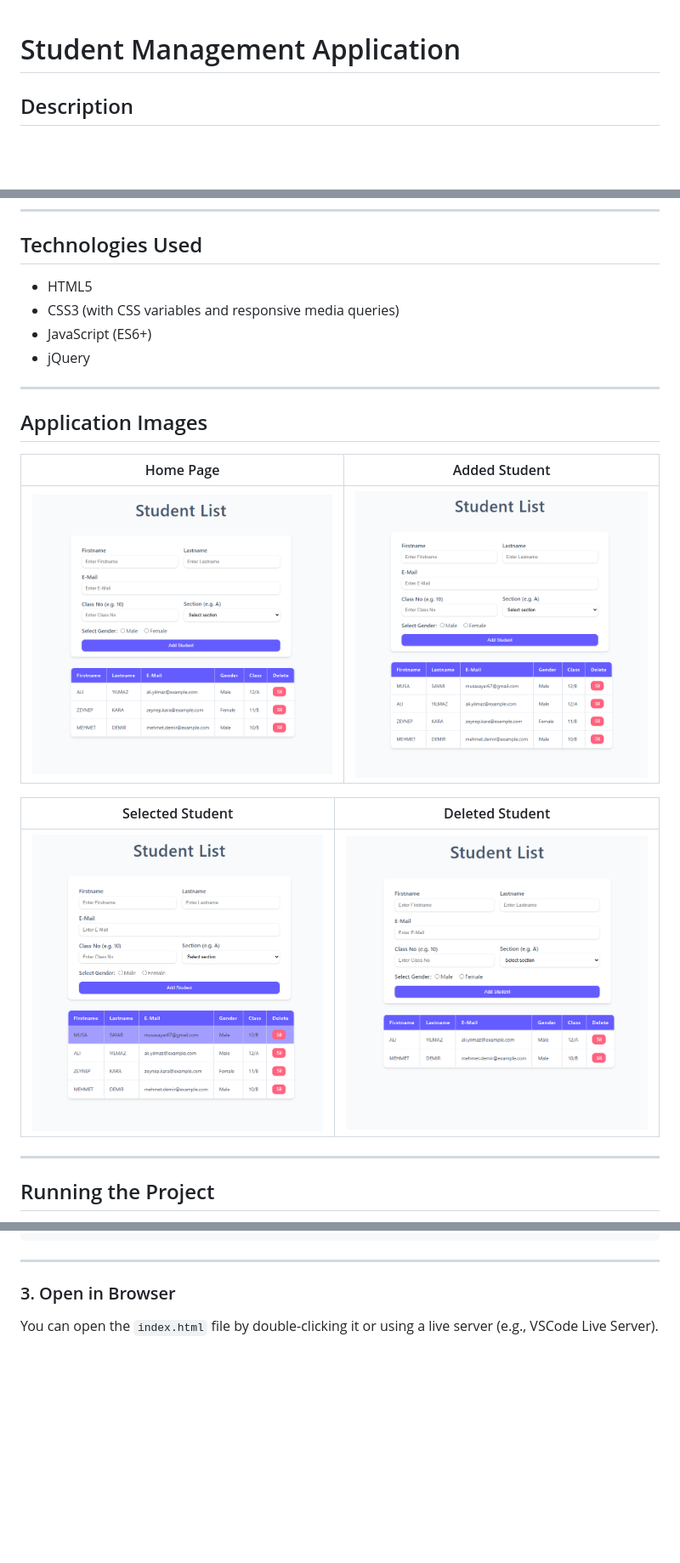
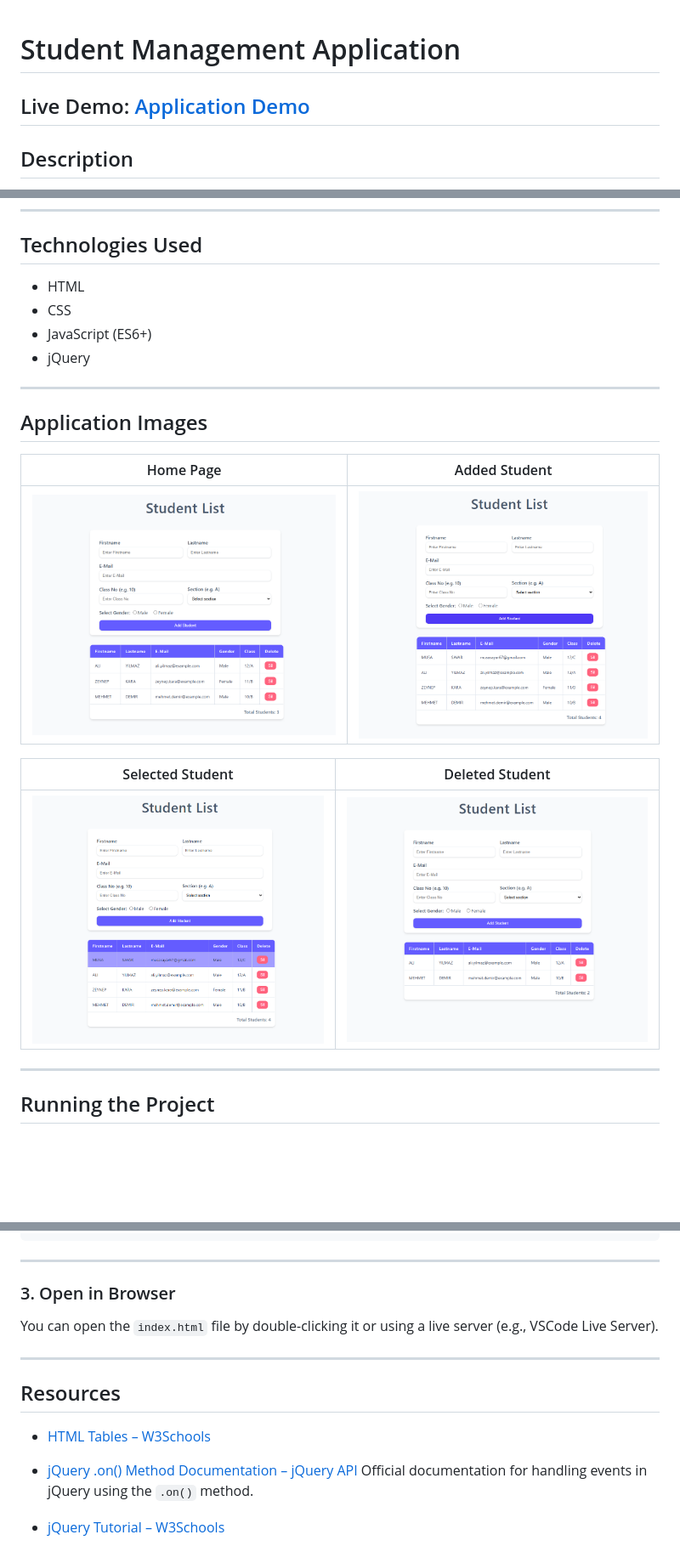
Before and after one commit to musayar9/Insider_code_craft_jquery_homework1, a Markdown page: readme.md, 3 parts joined by grey strips. Shown: that part at 85% size. GitHub-like rendering; pictures changed too: images/img1.png, images/img2.png, images/img3.png; blank space fills up the shorter version.

Commit message:
Add live demo link and table footer for student count

```diff
--- a/readme.md
+++ b/readme.md
@@ -1,4 +1,8 @@
 # Student Management Application
+
+
+## Live Demo: [Application Demo](https://students-application.netlify.app/)
+
 
 ## Description
 
@@ -26,8 +30,8 @@ The project is developed using **HTML**, **CSS**, **JavaScript**, and **jQuery**
 
 ## Technologies Used
 
-- HTML5
-- CSS3 (with CSS variables and responsive media queries)
+- HTML
+- CSS
 - JavaScript (ES6+)
 - jQuery
 
@@ -68,3 +72,16 @@ cd Insider_code_craft_jquery_homework1
 ### 3. Open in Browser
 
 You can open the `index.html` file by double-clicking it or using a live server (e.g., VSCode Live Server).
+
+
+
+---
+
+##  Resources
+
+* [HTML Tables – W3Schools](https://www.w3schools.com/html/html_tables.asp)
+
+* [jQuery .on() Method Documentation – jQuery API](https://api.jquery.com/on/#on-events-selector-data-handler)
+  Official documentation for handling events in jQuery using the `.on()` method.
+
+* [jQuery Tutorial – W3Schools](https://www.w3schools.com/jquery/default.asp)
```
Also changed, not shown: 4 other files.
